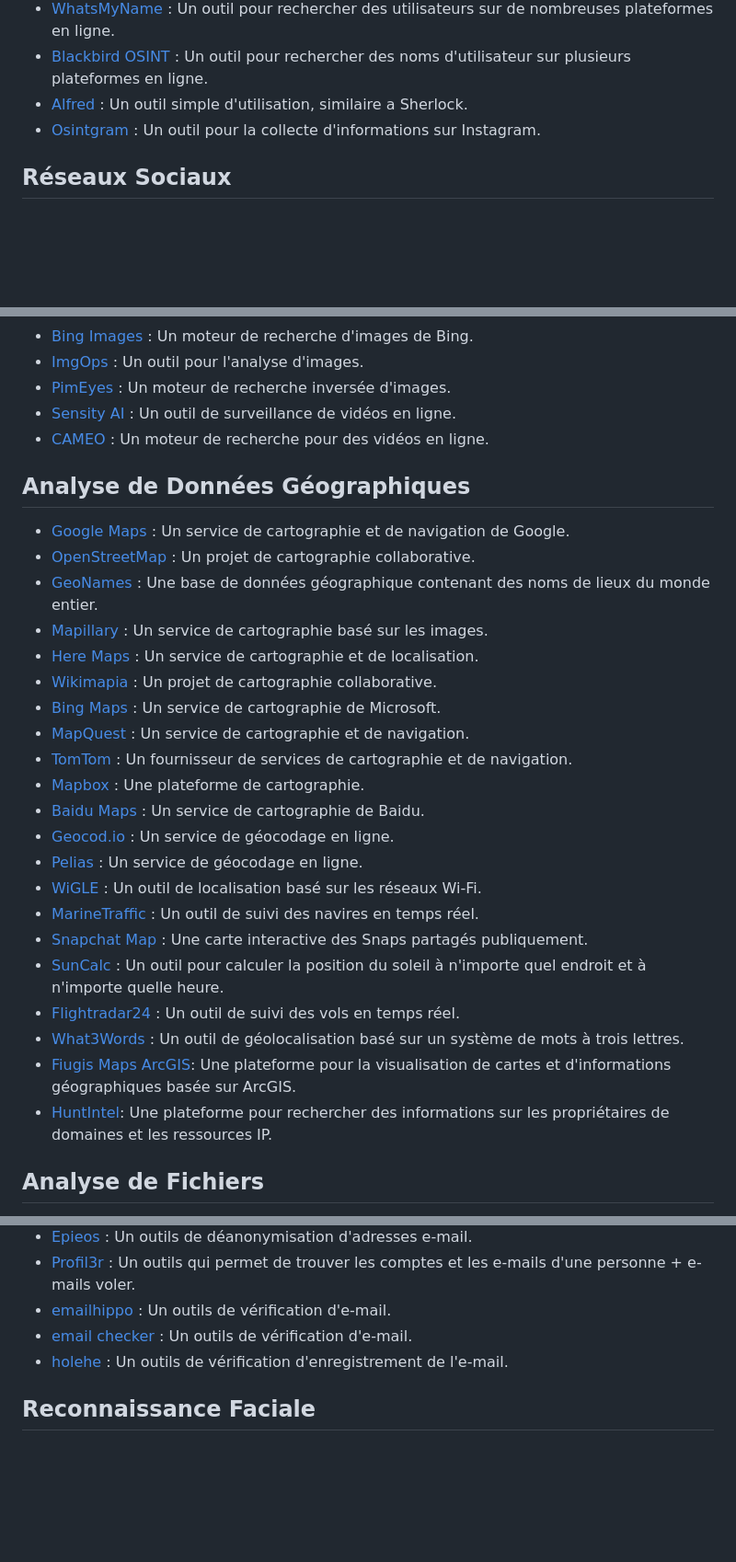
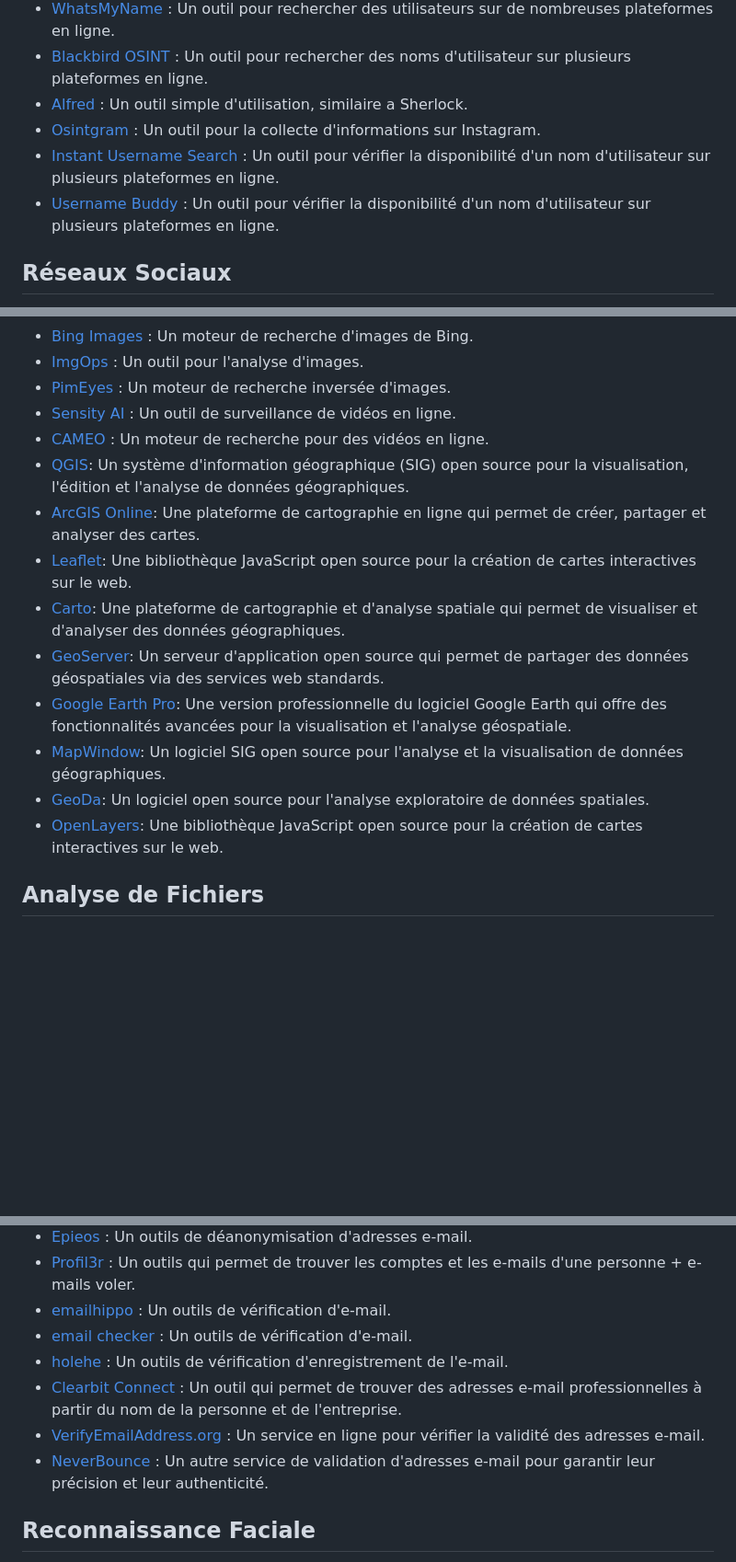
Before and after one commit to schroder-mao/mao-Tool, a Markdown page: README.md, 3 parts joined by grey strips. Shown at 92% size. Rendered like a GitHub page; blank space fills up the shorter version.

Commit message:
ajout outils

```diff
--- a/README.md
+++ b/README.md
@@ -34,7 +34,8 @@
 - [Blackbird OSINT](https://blackbird-osint.herokuapp.com/) : Un outil pour rechercher des noms d'utilisateur sur plusieurs plateformes en ligne.
 - [Alfred](https://github.com/Alfredredbird/alfred) : Un outil simple d'utilisation, similaire a Sherlock.
 - [Osintgram](https://github.com/Datalux/Osintgram) : Un outil pour la collecte d'informations sur Instagram.
-
+- [Instant Username Search](https://instantusername.com/) : Un outil pour vérifier la disponibilité d'un nom d'utilisateur sur plusieurs plateformes en ligne.
+- [Username Buddy](https://usernamebuddy.com/) : Un outil pour vérifier la disponibilité d'un nom d'utilisateur sur plusieurs plateformes en ligne.
 
 ## Réseaux Sociaux
 - [Facebook](https://www.facebook.com) : Le plus grand réseau social au monde.
@@ -77,29 +79,15 @@
 - [PimEyes](https://pimeyes.com) : Un moteur de recherche inversée d'images.
 - [Sensity AI](https://www.sensity.ai) : Un outil de surveillance de vidéos en ligne.
 - [CAMEO](https://www.cameo.com) : Un moteur de recherche pour des vidéos en ligne.
-
-## Analyse de Données Géographiques
-- [Google Maps](https://www.google.com/maps) : Un service de cartographie et de navigation de Google.
-- [OpenStreetMap](https://www.openstreetmap.org) : Un projet de cartographie collaborative.
-- [GeoNames](https://www.geonames.org) : Une base de données géographique contenant des noms de lieux du monde entier.
-- [Mapillary](https://www.mapillary.com) : Un service de cartographie basé sur les images.
-- [Here Maps](https://www.here.com) : Un service de cartographie et de localisation.
-- [Wikimapia](https://www.wikimapia.org) : Un projet de cartographie collaborative.
-- [Bing Maps](https://www.bing.com/maps) : Un service de cartographie de Microsoft.
-- [MapQuest](https://www.mapquest.com) : Un service de cartographie et de navigation.
-- [TomTom](https://www.tomtom.com) : Un fournisseur de services de cartographie et de navigation.
-- [Mapbox](https://www.mapbox.com) : Une plateforme de cartographie.
-- [Baidu Maps](https://map.baidu.com) : Un service de cartographie de Baidu.
-- [Geocod.io](https://www.geocod.io) : Un service de géocodage en ligne.
-- [Pelias](https://pelias.io) : Un service de géocodage en ligne.
-- [WiGLE](https://wigle.net/) : Un outil de localisation basé sur les réseaux Wi-Fi.
-- [MarineTraffic](https://www.marinetraffic.com/) : Un outil de suivi des navires en temps réel.
-- [Snapchat Map](https://map.snapchat.com/) : Une carte interactive des Snaps partagés publiquement.
-- [SunCalc](https://www.suncalc.org/#/27.6936,-97.5195,3/2024.01.30/16:01/1/0) : Un outil pour calculer la position du soleil à n'importe quel endroit et à n'importe quelle heure.
-- [Flightradar24](https://www.flightradar24.com/11.37,54.46/4) : Un outil de suivi des vols en temps réel.
-- [What3Words](https://what3words.com/gardon.hangar.enserrer) : Un outil de géolocalisation basé sur un système de mots à trois lettres.
-- [Fiugis Maps ArcGIS](https://fiugis.maps.arcgis.com/): Une plateforme pour la visualisation de cartes et d'informations géographiques basée sur ArcGIS.
-- [HuntIntel](https://www.huntintel.io/): Une plateforme pour rechercher des informations sur les propriétaires de domaines et les ressources IP.
+- [QGIS](https://qgis.org/): Un système d'information géographique (SIG) open source pour la visualisation, l'édition et l'analyse de données géographiques.
+- [ArcGIS Online](https://www.arcgis.com/index.html): Une plateforme de cartographie en ligne qui permet de créer, partager et analyser des cartes.
+- [Leaflet](https://leafletjs.com/): Une bibliothèque JavaScript open source pour la création de cartes interactives sur le web.
+- [Carto](https://carto.com/): Une plateforme de cartographie et d'analyse spatiale qui permet de visualiser et d'analyser des données géographiques.
+- [GeoServer](http://geoserver.org/): Un serveur d'application open source qui permet de partager des données géospatiales via des services web standards.
+- [Google Earth Pro](https://www.google.com/earth/versions/#earth-pro): Une version professionnelle du logiciel Google Earth qui offre des fonctionnalités avancées pour la visualisation et l'analyse géospatiale.
+- [MapWindow](https://www.mapwindow.org/): Un logiciel SIG open source pour l'analyse et la visualisation de données géographiques.
+- [GeoDa](https://geodacenter.github.io/): Un logiciel open source pour l'analyse exploratoire de données spatiales.
+- [OpenLayers](https://openlayers.org/): Une bibliothèque JavaScript open source pour la création de cartes interactives sur le web.
 
 ## Analyse de Fichiers
 - [VirusTotal](https://www.virustotal.com) : Un service qui analyse les fichiers suspects et les URL.
@@ -175,6 +183,9 @@
 - [emailhippo](https://tools.emailhippo.com/) : Un outils de vérification d'e-mail.
 - [email checker](https://email-checker.net/check) : Un outils de vérification d'e-mail.
 - [holehe](https://github.com/megadose/holehe) : Un outils de vérification d'enregistrement de l'e-mail.
+- [Clearbit Connect](https://clearbit.com/connect) : Un outil qui permet de trouver des adresses e-mail professionnelles à partir du nom de la personne et de l'entreprise.
+- [VerifyEmailAddress.org](https://verifyemailaddress.org/) : Un service en ligne pour vérifier la validité des adresses e-mail.
+- [NeverBounce](https://neverbounce.com/) : Un autre service de validation d'adresses e-mail pour garantir leur précision et leur authenticité.
 
 ## Reconnaissance Faciale
 
```
Also changed, not shown: other parts of README.md (+25 -4 lines).
